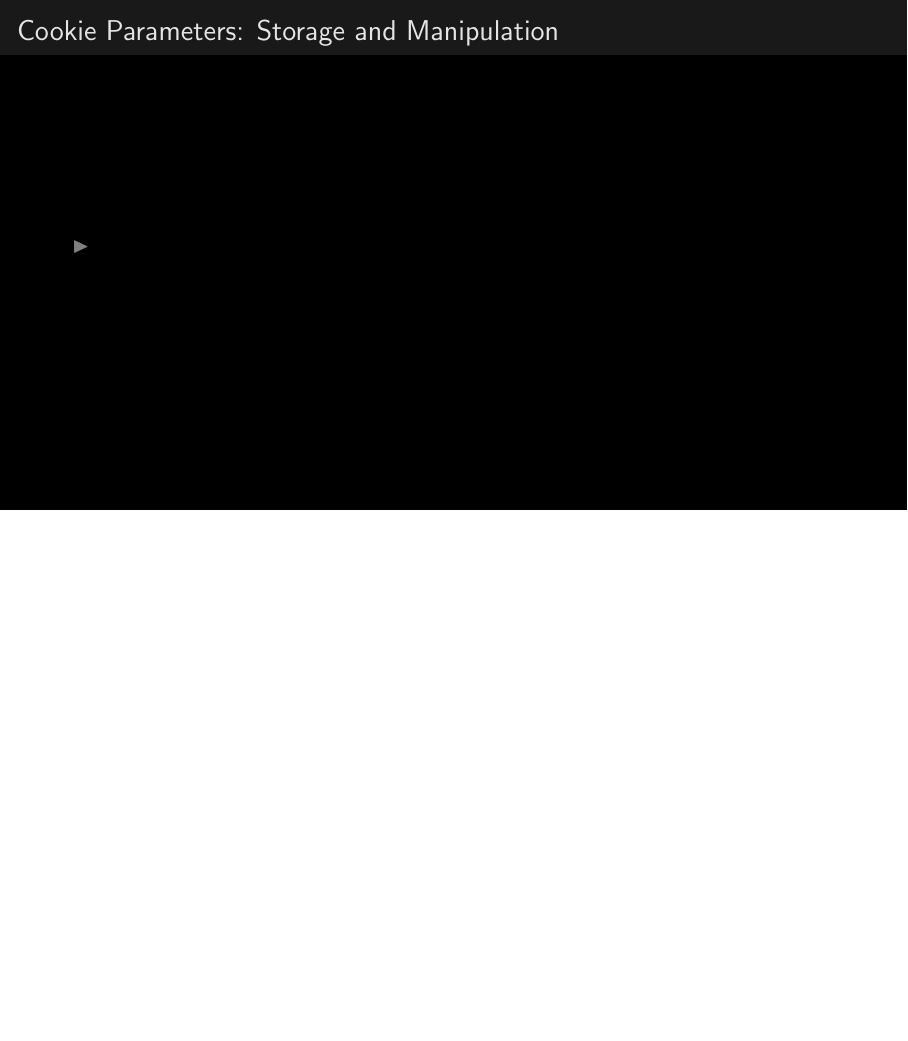
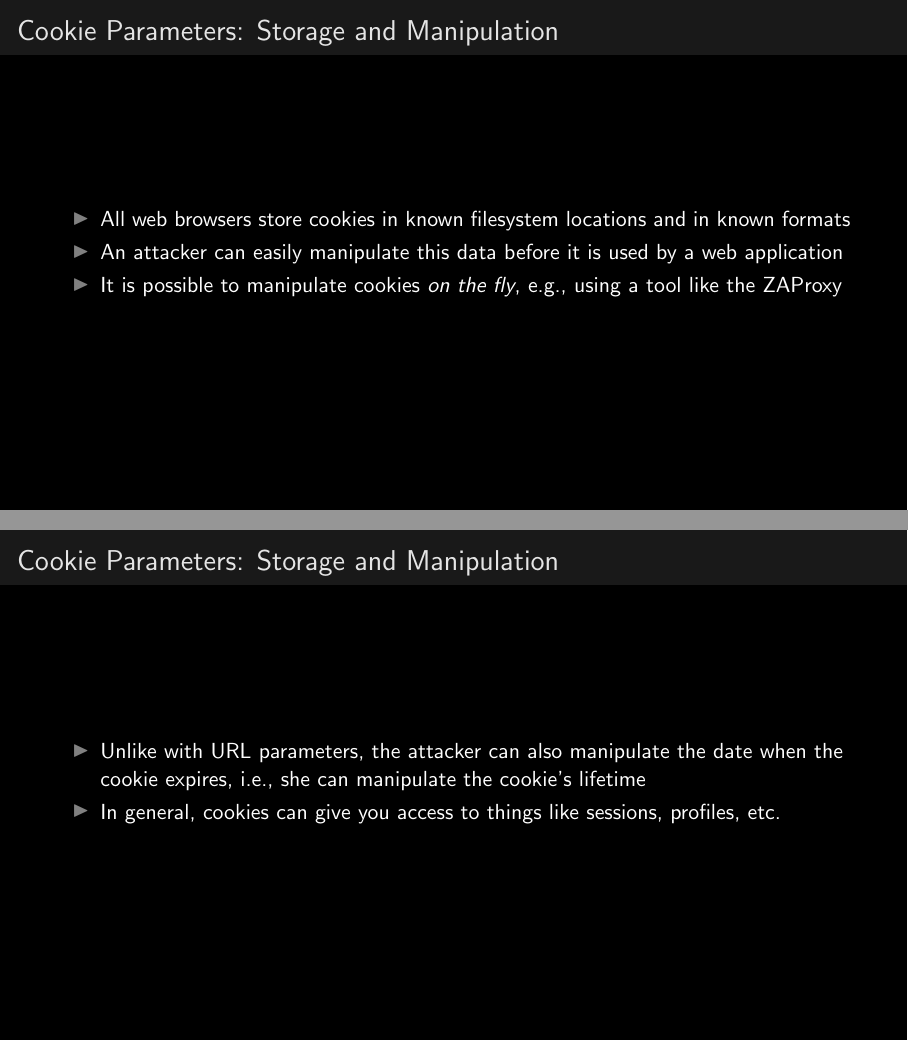
Before and after one commit to duplys/youve-been-hacked, LaTeX slides (slides/slides.tex, which reads slides/03-stateful-attacks.tex): page 46 of 62 before the commit and pages 46 and 47 of 71 after it, the two joined at a grey line, the shorter picture padded with empty space. Compiled offline with pdfLaTeX.

Commit message:
Adding more slides about attacks on state.

```diff
--- a/slides/03-stateful-attacks.tex
+++ b/slides/03-stateful-attacks.tex
@@ -109,14 +109,41 @@
 \begin{frame}
     \frametitle{Cookie Parameters: Storage and Manipulation}
     \begin{itemize}
-        \item
+        \item All web browsers store cookies in known filesystem locations and in known formats
+        \item An attacker can easily manipulate this data before it is used by a web application
+        \item It is possible to manipulate cookies \textit{on the fly}, e.g., using a tool like the ZAProxy
+    \end{itemize}
+\end{frame}
+
+\begin{frame}
+    \frametitle{Cookie Parameters: Storage and Manipulation}
+    \begin{itemize}
+        \item Unlike with URL parameters, the attacker can also manipulate the date when the cookie expires, i.e., she can manipulate the cookie's lifetime
+        \item In general, cookies can give you access to things like sessions, profiles, etc.
+    \end{itemize}
+\end{frame}
+
+\begin{frame}
+    \frametitle{Cookie Parameters: Storage and Manipulation}
+    Example:
+    \begin{itemize}
+        \item \texttt{weather.xyz} offers detailed weather information against payment
+        \item \texttt{weather.xyz} uses cookies that contain \texttt{userID} to identify users
+        \item The cookie is valid for the user's subscription period, e.g., a month
+        \item Information stored in the cookie is processed by \texttt{weather.xyz} without additional authentication
+        \item Attack 1: malicious user manipulates \texttt{userID} to acess \texttt{weather.xyz} as another user
+        \item Attack 2: malicious user extends their subscription by manipulating the cookie expiration date (by changing the Unix-timestamp in the cookie)
+        \item Attack 3: cookies often store the number of failed login attempts. When they reach a specific threshold, say 5, \texttt{weather.xyz} deactivates that user account for 10 minutes to protect against brute force attacks. The attacker bypasses this defense by setting the value of failed login attempts to 0 after each login attempt. Since this can be easily automated, brute force attacks become trivial.
     \end{itemize}
 \end{frame}
 
 \begin{frame}
     \frametitle{Cookie Parameters: Finding Vulnerabilities}
     \begin{itemize}
-        \item
+        \item For every cookie found during recon phase, you must check whether a parameter manipulation results in an illegal state change of the web application
+        \item Manipulation should also include cookie parameters like expiration
+        \item To detect cookie-related vulnerabilities more efficiently, \textit{decrease} the expiration date and check whether the web application denies its service
+        \item As an alternative -- if you have access to the server-side source code of the web application -- check whether the source code uses the cookie expiration date as input parameter
     \end{itemize}
 \end{frame}
 
```
Also changed, not shown: slides/slides.pdf, slides/03-stateful-attacks.tex (50 more changed lines), 2 other files.
